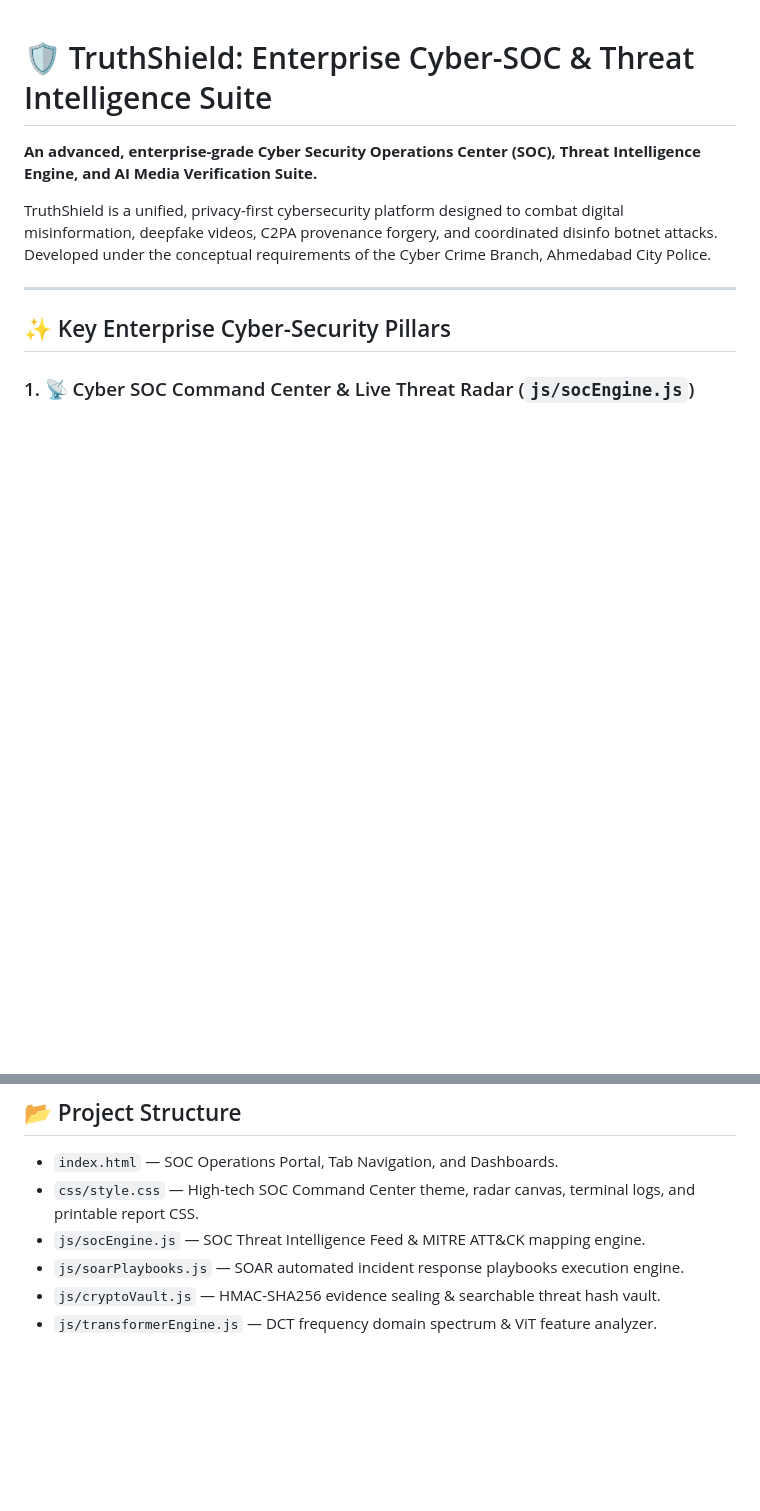
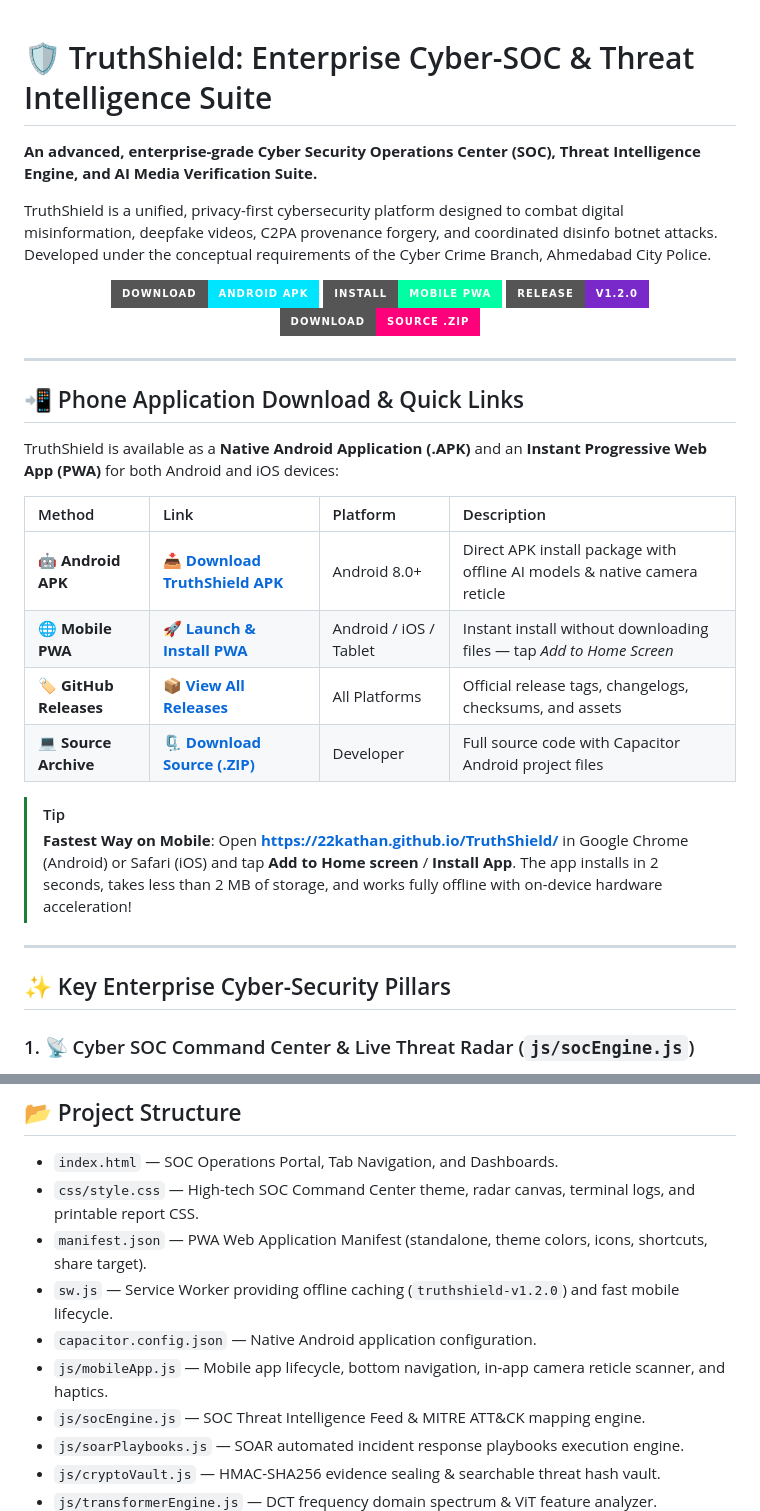
Before and after one commit to 22kathan/TruthShield, a Markdown page: README.md, 2 parts joined by grey strips. Drawn GitHub-style; badges without logos; blank space fills up the shorter version.

```diff
--- a/README.md
+++ b/README.md
@@ -3,6 +3,32 @@
 **An advanced, enterprise-grade Cyber Security Operations Center (SOC), Threat Intelligence Engine, and AI Media Verification Suite.**
 
 TruthShield is a unified, privacy-first cybersecurity platform designed to combat digital misinformation, deepfake videos, C2PA provenance forgery, and coordinated disinfo botnet attacks. Developed under the conceptual requirements of the Cyber Crime Branch, Ahmedabad City Police.
+
+<div align="center">
+
+[![Download Android APK](https://img.shields.io/badge/Download-Android%20APK-00E5FF?style=for-the-badge&logo=android&logoColor=0B1324)](https://github.com/22kathan/TruthShield/releases/latest)
+[![Install Mobile PWA](https://img.shields.io/badge/Install-Mobile%20PWA-00FFA3?style=for-the-badge&logo=pwa&logoColor=0B1324)](https://22kathan.github.io/TruthShield/)
+[![GitHub Release](https://img.shields.io/badge/Release-v1.2.0-7928CA?style=for-the-badge&logo=github&logoColor=white)](https://github.com/22kathan/TruthShield/releases)
+[![Repository ZIP](https://img.shields.io/badge/Download-Source%20.ZIP-FF007A?style=for-the-badge&logo=github&logoColor=white)](https://github.com/22kathan/TruthShield/archive/refs/heads/main.zip)
+
+</div>
+
+---
+
+## 📲 Phone Application Download & Quick Links
+
+TruthShield is available as a **Native Android Application (.APK)** and an **Instant Progressive Web App (PWA)** for both Android and iOS devices:
+
+| Method | Link | Platform | Description |
+| :--- | :--- | :--- | :--- |
+| 🤖 **Android APK** | [📥 **Download TruthShield APK**](https://github.com/22kathan/TruthShield/releases/latest) | Android 8.0+ | Direct APK install package with offline AI models & native camera reticle |
+| 🌐 **Mobile PWA** | [🚀 **Launch & Install PWA**](https://22kathan.github.io/TruthShield/) | Android / iOS / Tablet | Instant install without downloading files — tap *Add to Home Screen* |
+| 🏷️ **GitHub Releases** | [📦 **View All Releases**](https://github.com/22kathan/TruthShield/releases) | All Platforms | Official release tags, changelogs, checksums, and assets |
+| 💻 **Source Archive** | [🗜️ **Download Source (.ZIP)**](https://github.com/22kathan/TruthShield/archive/refs/heads/main.zip) | Developer | Full source code with Capacitor Android project files |
+
+> [!TIP]
+> **Fastest Way on Mobile**:
+> Open [**https://22kathan.github.io/TruthShield/**](https://22kathan.github.io/TruthShield/) in Google Chrome (Android) or Safari (iOS) and tap **Add to Home screen** / **Install App**. The app installs in 2 seconds, takes less than 2 MB of storage, and works fully offline with on-device hardware acceleration!
 
 ---
 
@@ -45,6 +71,10 @@ TruthShield is a unified, privacy-first cybersecurity platform designed to comba
 
 *   `index.html` — SOC Operations Portal, Tab Navigation, and Dashboards.
 *   `css/style.css` — High-tech SOC Command Center theme, radar canvas, terminal logs, and printable report CSS.
+*   `manifest.json` — PWA Web Application Manifest (standalone, theme colors, icons, shortcuts, share target).
+*   `sw.js` — Service Worker providing offline caching (`truthshield-v1.2.0`) and fast mobile lifecycle.
+*   `capacitor.config.json` — Native Android application configuration.
+*   `js/mobileApp.js` — Mobile app lifecycle, bottom navigation, in-app camera reticle scanner, and haptics.
 *   `js/socEngine.js` — SOC Threat Intelligence Feed & MITRE ATT&CK mapping engine.
 *   `js/soarPlaybooks.js` — SOAR automated incident response playbooks execution engine.
 *   `js/cryptoVault.js` — HMAC-SHA256 evidence sealing & searchable threat hash vault.
```
Also changed, not shown: other parts of README.md (+44 -12 lines).
